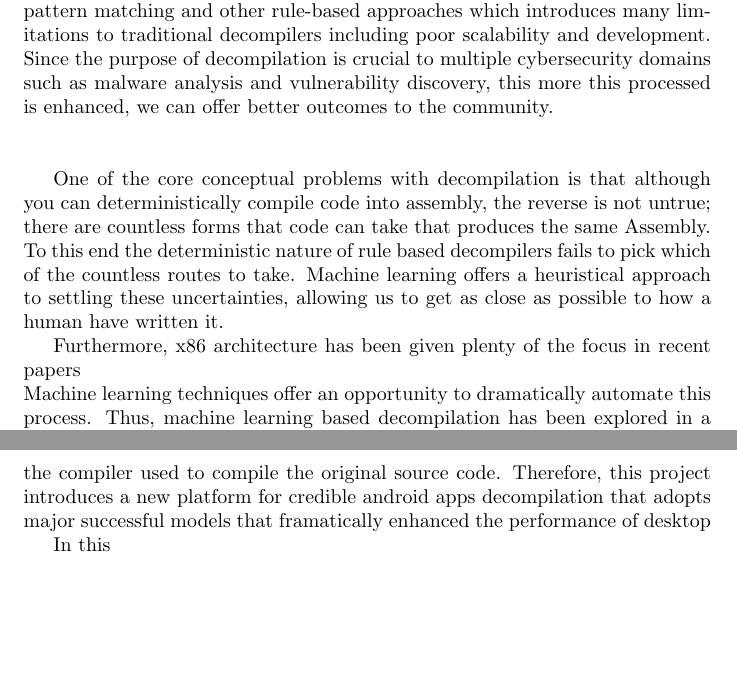
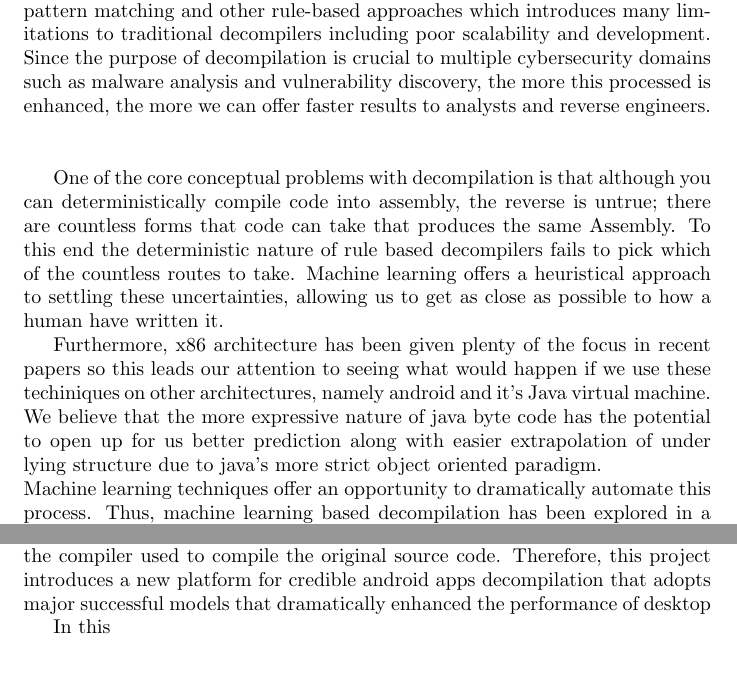
Before and after one commit to solomspd/senior-project, a LaTeX document (litrature_review/litrature_review.tex): two parts of pages 1 and 2 of 2, joined at a grey line, cut so that both start at the same text, the shorter picture padded with empty space. Compiled offline with pdfLaTeX.

Commit message:
update to overview

```diff
--- a/litrature_review/litrature_review.tex
+++ b/litrature_review/litrature_review.tex
@@ -1,4 +1,6 @@
 \documentclass{article}
+
+\author{}
 
 \title{Litrature Review}
 
@@ -7,16 +9,21 @@
 	\maketitle
 
 \section{Overview}
-Although reverse engineering a binary program has a rather mature ecosystem of tools such as Ghidra and Binary Ninja, they all still involve a large amount of manual time and effort to bring back some sense of structure and human readability to the assembly code. This is mainly due to their dependence on pattern matching and other rule-based approaches which introduces many limitations to traditional decompilers including poor scalability and development. Since the purpose of decompilation is crucial to multiple cybersecurity domains such as malware analysis and vulnerability discovery, this more this processed is enhanced, we can offer better outcomes to the community. \\\\
+Although reverse engineering a binary program has a rather mature ecosystem of tools such as Ghidra and Binary Ninja, they all still involve a large amount of manual time and effort to bring back some sense of structure and human readability to the assembly code.
+This is mainly due to their dependence on pattern matching and other rule-based approaches which introduces many limitations to traditional decompilers including poor scalability and development.
+Since the purpose of decompilation is crucial to multiple cybersecurity domains such as malware analysis and vulnerability discovery, the more this processed is enhanced, the more we can offer faster results to analysts and reverse engineers. \\\\
 
-One of the core conceptual problems with decompilation is that although you can deterministically compile code into assembly, the reverse is not untrue; there are countless forms that code can take that produces the same Assembly.
+One of the core conceptual problems with decompilation is that although you can deterministically compile code into assembly, the reverse is untrue; there are countless forms that code can take that produces the same Assembly.
 To this end the deterministic nature of rule based decompilers fails to pick which of the countless routes to take.
 Machine learning offers a heuristical approach to settling these uncertainties, allowing us to get as close as possible to how a human have written it.
 
-Furthermore, x86 architecture has been given plenty of the focus in recent papers
+Furthermore, x86 architecture has been given plenty of the focus in recent papers so this leads our attention to seeing what would happen if we use these techiniques on other architectures, namely android and it's Java virtual machine.
+We believe that the more expressive nature of java byte code has the potential to open up for us better prediction along with easier extrapolation of under lying structure due to java's more strict object oriented paradigm.
 
-\noindent Machine learning techniques offer an opportunity to dramatically automate this process. Thus, machine learning based decompilation has been explored in a number of research projects before [2,3,4,6]. However all of these projects target the recovery of C code running on x86 architecture. Although decompiling android applications has a lot of problems still that hinder the accurate recovery of the source code, none of the projects that got implemented tackle this issue. Besides the typical compilation problems that are present in any decompiler(e.g. syntatic distortion, semantic incorrectness, and major difficulty with code readability), android apps decompilers show a considerable failure rate in recovering programs as well as a major bias towards a specific goal/usage of the decompiler. In addition, android decompilers perform differently across different applications and the output of the decompiled code is heavily dependent on the compiler used to compile the original source code. Therefore, this project introduces a new platform for credible android apps decompilation that adopts major successful models that framatically enhanced the performance of desktop
+\noindent Machine learning techniques offer an opportunity to dramatically automate this process. Thus, machine learning based decompilation has been explored in a number of research projects before [2,3,4,6].
+However all of these projects target the recovery of C code running on x86 architecture. Although decompiling android applications has a lot of problems still that hinder the accurate recovery of the source code, none of the projects that got implemented tackle this issue.
+Besides the typical compilation problems that are present in any decompiler(e.g. syntatic distortion, semantic incorrectness, and major difficulty with code readability), android apps decompilers show a considerable failure rate in recovering programs as well as a major bias towards a specific goal/usage of the decompiler. In addition, android decompilers perform differently across different applications and the output of the decompiled code is heavily dependent on the compiler used to compile the original source code.
+Therefore, this project introduces a new platform for credible android apps decompilation that adopts major successful models that dramatically enhanced the performance of desktop
 
 In this
-	\section{N-Bref}
 
```
Also changed, not shown: litrature_review/litrature_review.pdf, litrature_review/litrature_review.tex (4 more changed lines).
